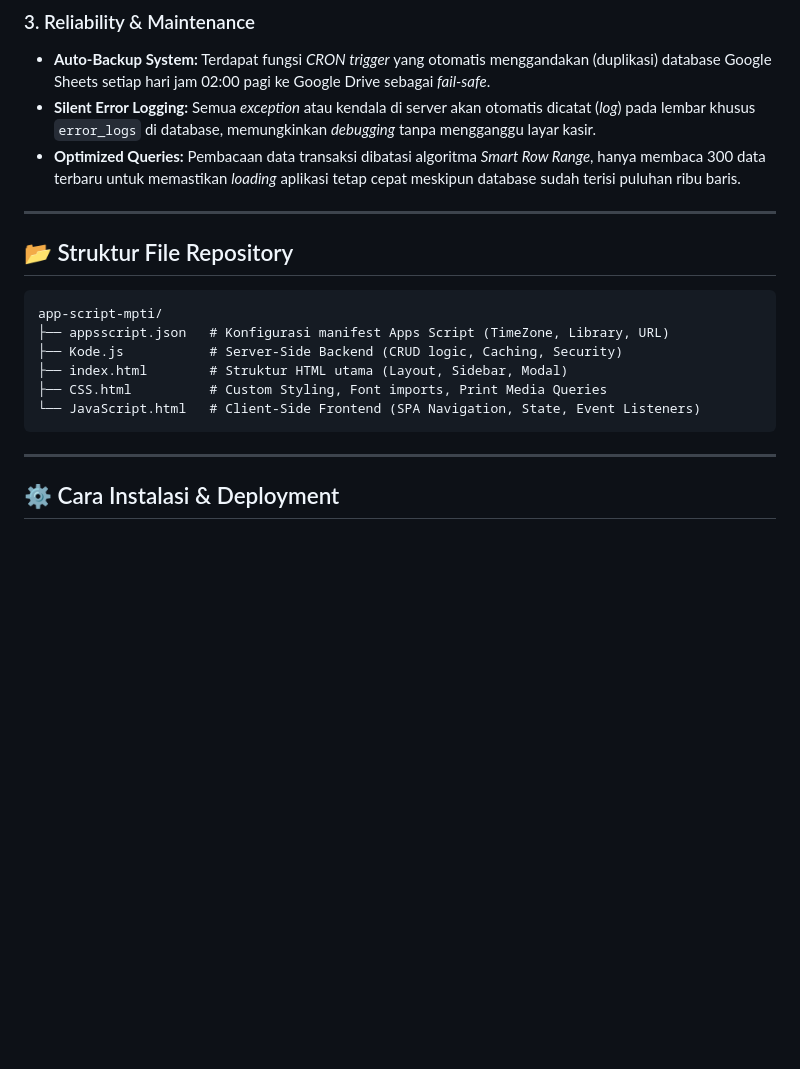
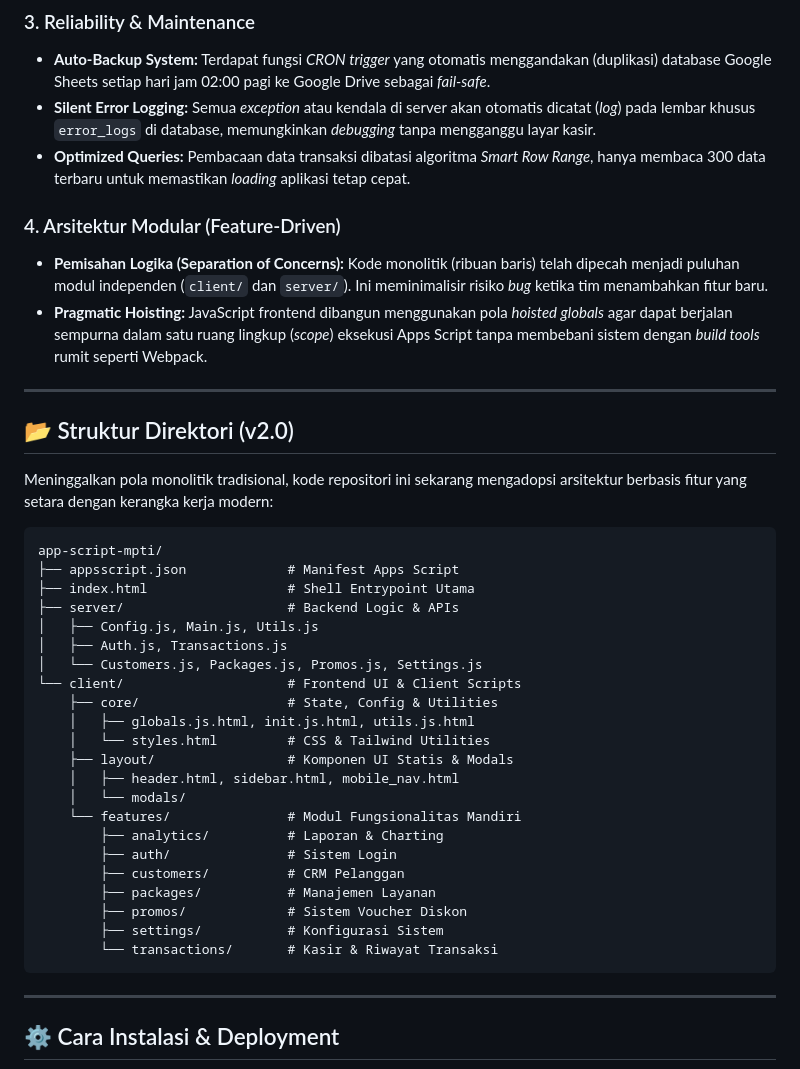
Before and after one commit to nndda-rzn/app-script-mpti, a Markdown page: README.md, the part around the change. GitHub-like rendering; blank space fills up the shorter version.

Commit message:
Docs: Update README with new v2.0 modular architecture

````diff
--- a/README.md
+++ b/README.md
@@ -81,19 +81,41 @@ Di balik tampilan antarmukanya, L-Premium POS dilengkapi sistem backend yang dir
 ### 3. Reliability & Maintenance
 * **Auto-Backup System:** Terdapat fungsi *CRON trigger* yang otomatis menggandakan (duplikasi) database Google Sheets setiap hari jam 02:00 pagi ke Google Drive sebagai *fail-safe*.
 * **Silent Error Logging:** Semua *exception* atau kendala di server akan otomatis dicatat (*log*) pada lembar khusus `error_logs` di database, memungkinkan *debugging* tanpa mengganggu layar kasir.
-* **Optimized Queries:** Pembacaan data transaksi dibatasi algoritma *Smart Row Range*, hanya membaca 300 data terbaru untuk memastikan *loading* aplikasi tetap cepat meskipun database sudah terisi puluhan ribu baris.
+* **Optimized Queries:** Pembacaan data transaksi dibatasi algoritma *Smart Row Range*, hanya membaca 300 data terbaru untuk memastikan *loading* aplikasi tetap cepat.
+
+### 4. Arsitektur Modular (Feature-Driven)
+* **Pemisahan Logika (Separation of Concerns):** Kode monolitik (ribuan baris) telah dipecah menjadi puluhan modul independen (`client/` dan `server/`). Ini meminimalisir risiko *bug* ketika tim menambahkan fitur baru.
+* **Pragmatic Hoisting:** JavaScript frontend dibangun menggunakan pola *hoisted globals* agar dapat berjalan sempurna dalam satu ruang lingkup (*scope*) eksekusi Apps Script tanpa membebani sistem dengan *build tools* rumit seperti Webpack.
 
 ---
 
-## 📂 Struktur File Repository
+## 📂 Struktur Direktori (v2.0)
+
+Meninggalkan pola monolitik tradisional, kode repositori ini sekarang mengadopsi arsitektur berbasis fitur yang setara dengan kerangka kerja modern:
 
 ```text
 app-script-mpti/
-├── appsscript.json   # Konfigurasi manifest Apps Script (TimeZone, Library, URL)
-├── Kode.js           # Server-Side Backend (CRUD logic, Caching, Security)
-├── index.html        # Struktur HTML utama (Layout, Sidebar, Modal)
-├── CSS.html          # Custom Styling, Font imports, Print Media Queries
-└── JavaScript.html   # Client-Side Frontend (SPA Navigation, State, Event Listeners)
+├── appsscript.json             # Manifest Apps Script
+├── index.html                  # Shell Entrypoint Utama
+├── server/                     # Backend Logic & APIs
+│   ├── Config.js, Main.js, Utils.js
+│   ├── Auth.js, Transactions.js
+│   └── Customers.js, Packages.js, Promos.js, Settings.js
+└── client/                     # Frontend UI & Client Scripts
+    ├── core/                   # State, Config & Utilities
+    │   ├── globals.js.html, init.js.html, utils.js.html
+    │   └── styles.html         # CSS & Tailwind Utilities
+    ├── layout/                 # Komponen UI Statis & Modals
+    │   ├── header.html, sidebar.html, mobile_nav.html
+    │   └── modals/
+    └── features/               # Modul Fungsionalitas Mandiri
+        ├── analytics/          # Laporan & Charting
+        ├── auth/               # Sistem Login
+        ├── customers/          # CRM Pelanggan
+        ├── packages/           # Manajemen Layanan
+        ├── promos/             # Sistem Voucher Diskon
+        ├── settings/           # Konfigurasi Sistem
+        └── transactions/       # Kasir & Riwayat Transaksi
 ```
 
 ---
````
